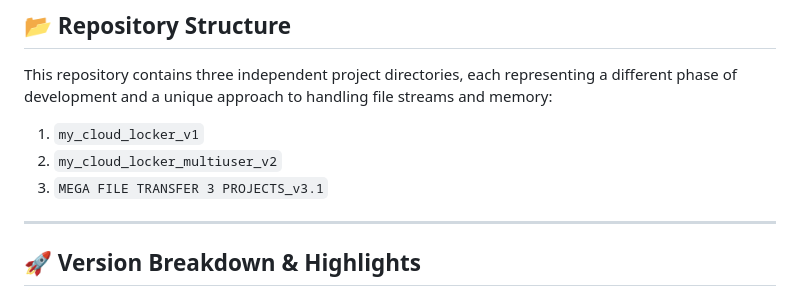
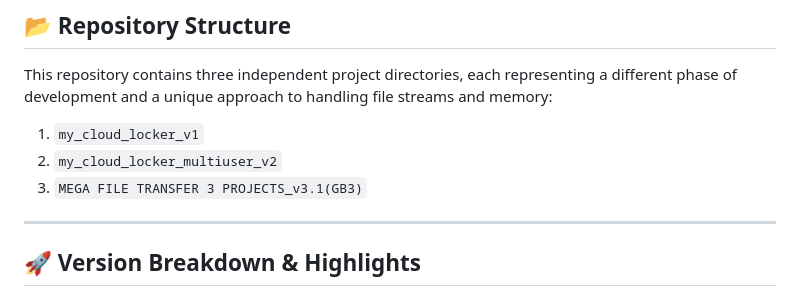
Before and after one commit to vnvrkarthik/my_cloud_locker, a Markdown page: README.md, the part around the change. GitHub-like rendering.

Commit message:
Update README
version name included

Co-Authored-By: VNVR KARTHIK <152087765+thenameisvnvr@users.noreply.github.com>

```diff
--- a/README.md
+++ b/README.md
@@ -12,7 +12,7 @@ This repository contains three independent project directories, each representin
 
 1. `my_cloud_locker_v1`
 2. `my_cloud_locker_multiuser_v2`
-3. `MEGA FILE TRANSFER 3 PROJECTS_v3.1`
+3. `MEGA FILE TRANSFER 3 PROJECTS_v3.1(GB3)`
 
 ---
 
```
